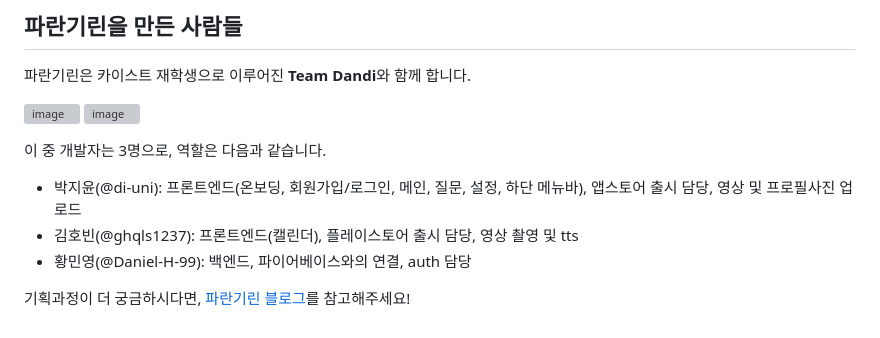
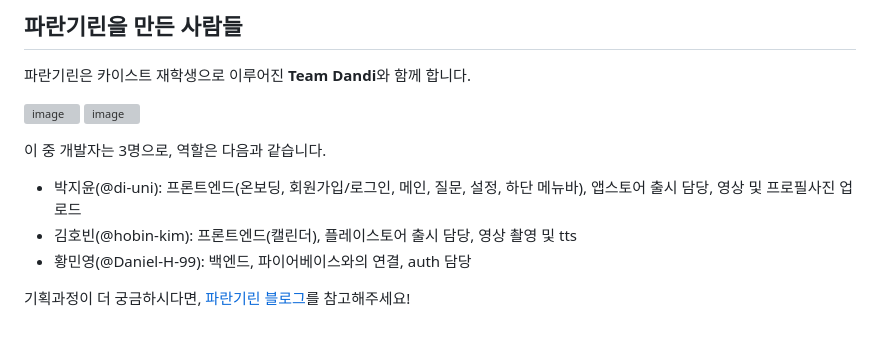
Before and after one commit to dandicompany/project_parangirin, a Markdown page: README.md, the part around the change. Rendered like a GitHub page; grey boxes are pictures that could not be loaded.

```diff
--- a/README.md
+++ b/README.md
@@ -66,7 +66,7 @@
 
 이 중 개발자는 3명으로, 역할은 다음과 같습니다.
 - 박지윤(@di-uni): 프론트엔드(온보딩, 회원가입/로그인, 메인, 질문, 설정, 하단 메뉴바), 앱스토어 출시 담당, 영상 및 프로필사진 업로드
-- 김호빈(@ghqls1237): 프론트엔드(캘린더), 플레이스토어 출시 담당, 영상 촬영 및 tts
+- 김호빈(@hobin-kim): 프론트엔드(캘린더), 플레이스토어 출시 담당, 영상 촬영 및 tts
 - 황민영(@Daniel-H-99): 백엔드, 파이어베이스와의 연결, auth 담당
 
 기획과정이 더 궁금하시다면, [파란기린 블로그](https://blog.naver.com/dandicompany2021)를 참고해주세요!
```
